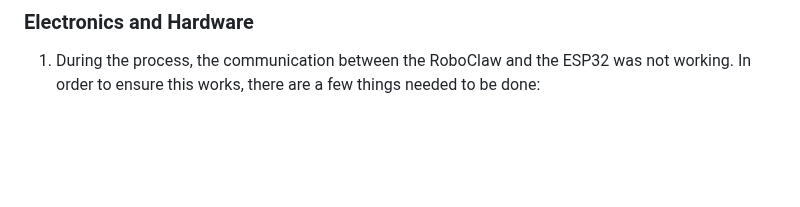
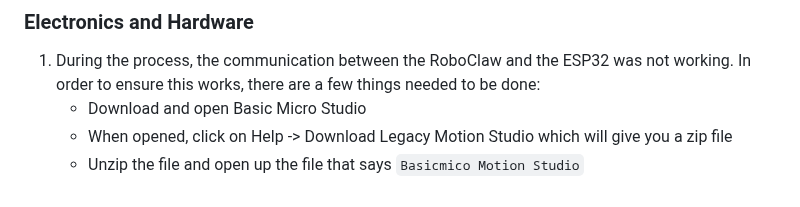
Before and after one commit to agri-cruiser/agri-cruiser, a Markdown page: README.md, the part around the change. Drawn GitHub-style; blank space fills up the shorter version.

```diff
--- a/README.md
+++ b/README.md
@@ -190,3 +190,6 @@ With this setup, the ESP32 can:
 
 ### Electronics and Hardware
 1. During the process, the communication between the RoboClaw and the ESP32 was not working. In order to ensure this works, there are a few things needed to be done:
+   - Download and open Basic Micro Studio
+   - When opened, click on Help -> Download Legacy Motion Studio which will give you a zip file
+   - Unzip the file and open up the file that says `Basicmico Motion Studio`
```
